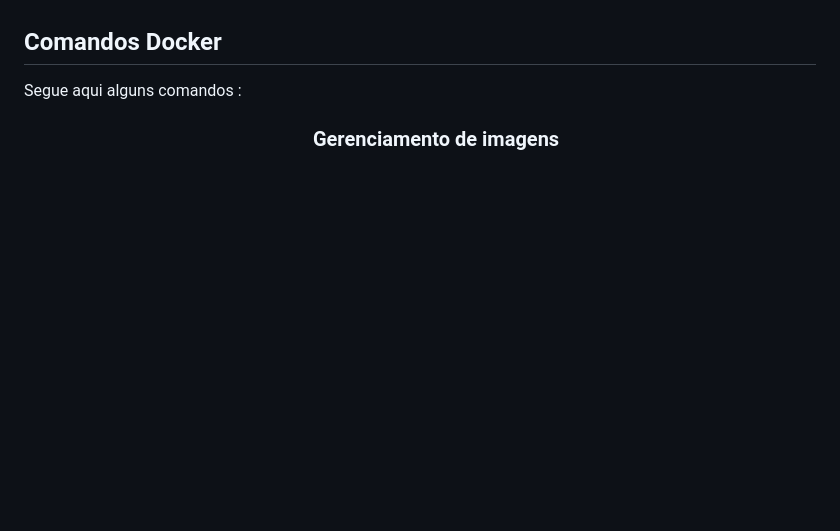
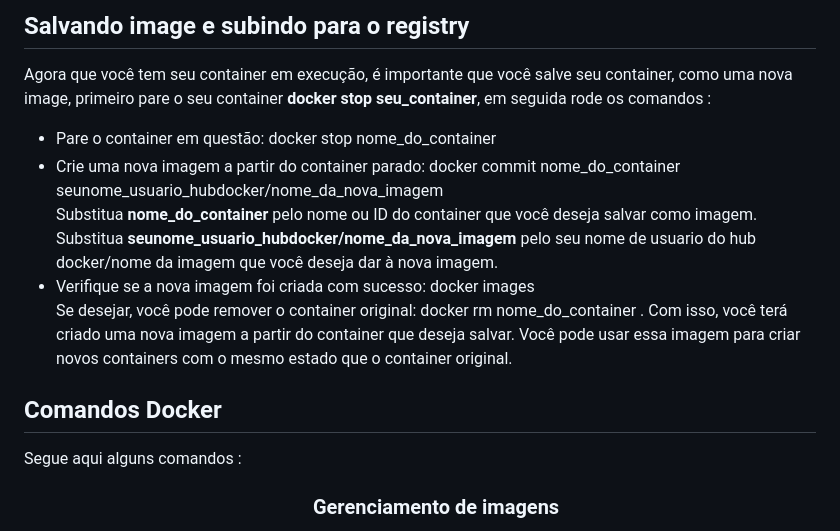
Before and after one commit to UlissesRibeiro/aprendendo-devops, a Markdown page: docker/README.MD, the part around one of its changes. Drawn GitHub-style; blank space fills up the shorter version.

Commit message:
documentação sobre docker subindo imagem para o hub docker

```diff
--- a/docker/README.MD
+++ b/docker/README.MD
@@ -177,4 +178,17 @@ configurações de path do ssl, de acordo com o nosso mapeamento. Salve o arquiv
 
+<h2>Salvando image e subindo para o registry</h2>
+<p>Agora que você tem seu container em execução, é importante que você salve seu container, como uma nova image, primeiro pare o seu container <b>docker stop seu_container</b>, em seguida rode os comandos :
+<ul>
+<li>Pare o container em questão: docker stop nome_do_container</li>
+<li>Crie uma nova imagem a partir do container parado: docker commit nome_do_container seunome_usuario_hubdocker/nome_da_nova_imagem</li>
+Substitua <b>nome_do_container</b> pelo nome ou ID do container que você deseja salvar como imagem.
+Substitua <b>seunome_usuario_hubdocker/nome_da_nova_imagem</b> pelo seu nome de usuario do hub docker/nome da imagem que você deseja dar à nova imagem.
+
+<li>Verifique se a nova imagem foi criada com sucesso: docker images</li>
+Se desejar, você pode remover o container original: docker rm nome_do_container .
+Com isso, você terá criado uma nova imagem a partir do container que deseja salvar. Você pode usar essa imagem para criar novos containers com o mesmo estado que o container original.</li>
+
+</ul>
 <h2>Comandos Docker</h2>
 <p>Segue aqui alguns comandos :
 <ul>
```
Also changed, not shown: other parts of docker/README.MD (+1 -0 lines).
